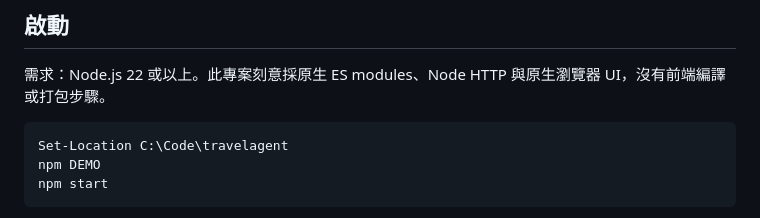
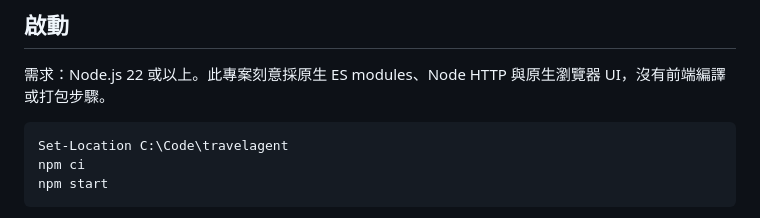
Before and after one commit to punmeng/travel-agent-with-voice-live, a Markdown page: README.md, the part around the change. Drawn GitHub-style.

````diff
--- a/README.md
+++ b/README.md
@@ -10,7 +10,7 @@
 
 ```powershell
 Set-Location C:\Code\travelagent
-npm DEMO
+npm ci
 npm start
 ```
 
````
Also changed, not shown: docs/CURRENT-VERSION.md (+1 -1 lines), docs/SYSTEM-DESIGN.md (+1 -1 lines).
